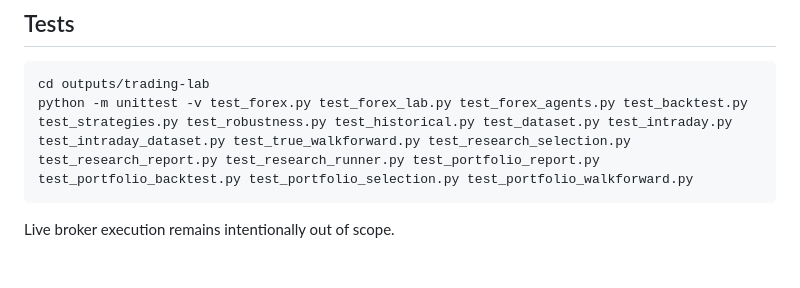
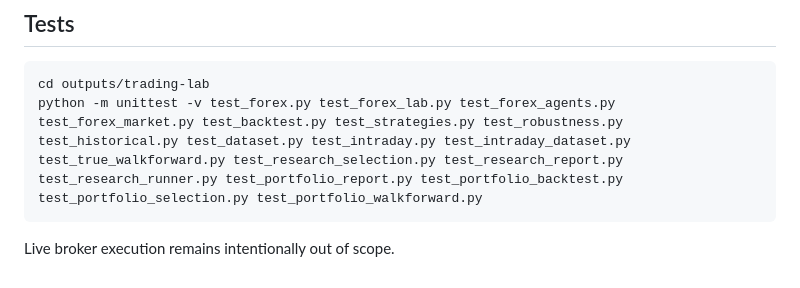
Before and after one commit to mediablink8-star/tradingbo, a Markdown page: outputs/trading-lab/README.md, the part around the change. GitHub-like rendering.

Commit message:
Include market data regression test in documented suite

````diff
--- a/outputs/trading-lab/README.md
+++ b/outputs/trading-lab/README.md
@@ -134,7 +134,7 @@ strategy selection, and performance on the untouched final holdout.
 
 ```
 cd outputs/trading-lab
-python -m unittest -v test_forex.py test_forex_lab.py test_forex_agents.py test_backtest.py test_strategies.py test_robustness.py test_historical.py test_dataset.py test_intraday.py test_intraday_dataset.py test_true_walkforward.py test_research_selection.py test_research_report.py test_research_runner.py test_portfolio_report.py test_portfolio_backtest.py test_portfolio_selection.py test_portfolio_walkforward.py
+python -m unittest -v test_forex.py test_forex_lab.py test_forex_agents.py test_forex_market.py test_backtest.py test_strategies.py test_robustness.py test_historical.py test_dataset.py test_intraday.py test_intraday_dataset.py test_true_walkforward.py test_research_selection.py test_research_report.py test_research_runner.py test_portfolio_report.py test_portfolio_backtest.py test_portfolio_selection.py test_portfolio_walkforward.py
 ```
 
 Live broker execution remains intentionally out of scope.
````
